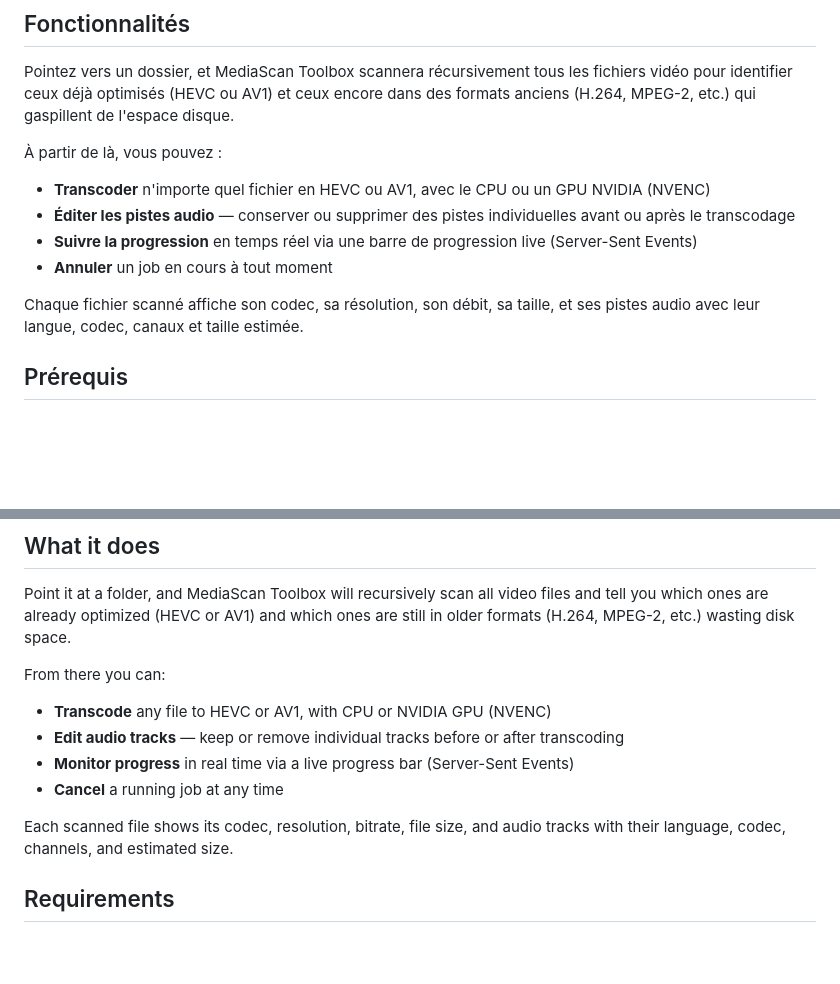
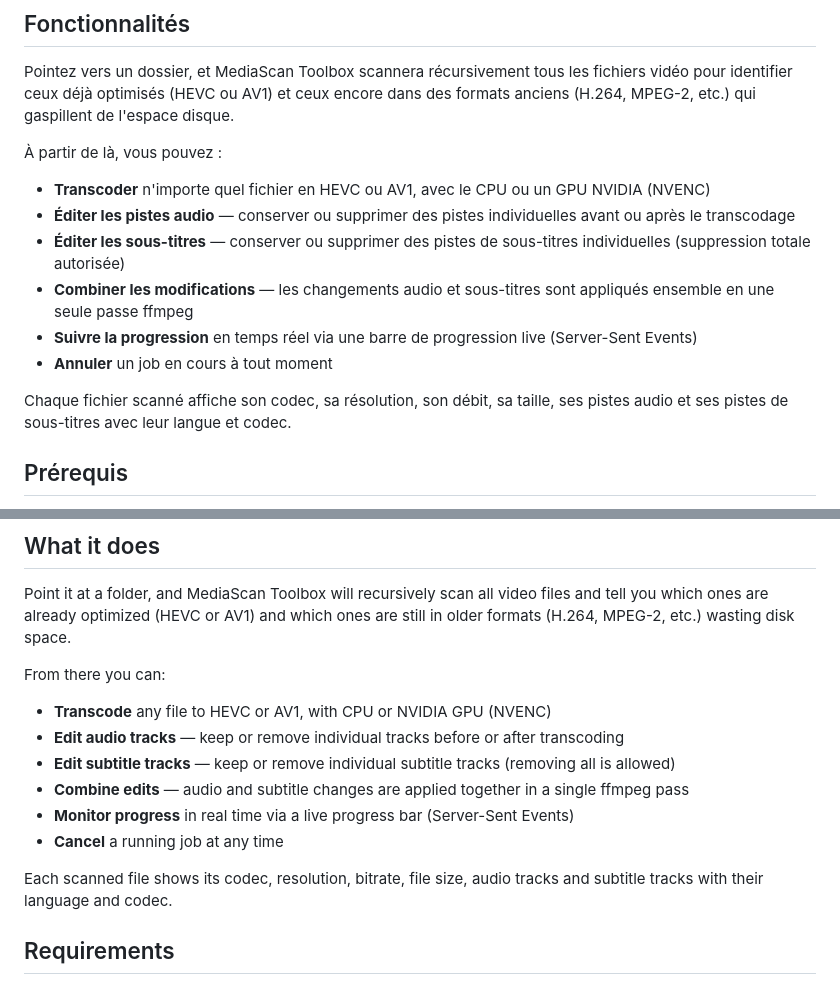
Before and after one commit to yoan31/MediaScanToolbox, a Markdown page: README.md, 2 parts joined by grey strips. GitHub-like rendering; blank space fills up the shorter version.

Commit message:
docs: update README with subtitle editing and unified apply features

```diff
--- a/README.md
+++ b/README.md
@@ -10,10 +10,12 @@ Pointez vers un dossier, et MediaScan Toolbox scannera récursivement tous les f
 
 - **Transcoder** n'importe quel fichier en HEVC ou AV1, avec le CPU ou un GPU NVIDIA (NVENC)
 - **Éditer les pistes audio** — conserver ou supprimer des pistes individuelles avant ou après le transcodage
+- **Éditer les sous-titres** — conserver ou supprimer des pistes de sous-titres individuelles (suppression totale autorisée)
+- **Combiner les modifications** — les changements audio et sous-titres sont appliqués ensemble en une seule passe ffmpeg
 - **Suivre la progression** en temps réel via une barre de progression live (Server-Sent Events)
 - **Annuler** un job en cours à tout moment
 
-Chaque fichier scanné affiche son codec, sa résolution, son débit, sa taille, et ses pistes audio avec leur langue, codec, canaux et taille estimée.
+Chaque fichier scanné affiche son codec, sa résolution, son débit, sa taille, ses pistes audio et ses pistes de sous-titres avec leur langue et codec.
 
 ## Prérequis
 
@@ -76,10 +78,12 @@ From there you can:
 
 - **Transcode** any file to HEVC or AV1, with CPU or NVIDIA GPU (NVENC)
 - **Edit audio tracks** — keep or remove individual tracks before or after transcoding
+- **Edit subtitle tracks** — keep or remove individual subtitle tracks (removing all is allowed)
+- **Combine edits** — audio and subtitle changes are applied together in a single ffmpeg pass
 - **Monitor progress** in real time via a live progress bar (Server-Sent Events)
 - **Cancel** a running job at any time
 
-Each scanned file shows its codec, resolution, bitrate, file size, and audio tracks with their language, codec, channels, and estimated size.
+Each scanned file shows its codec, resolution, bitrate, file size, audio tracks and subtitle tracks with their language and codec.
 
 ## Requirements
 
```
